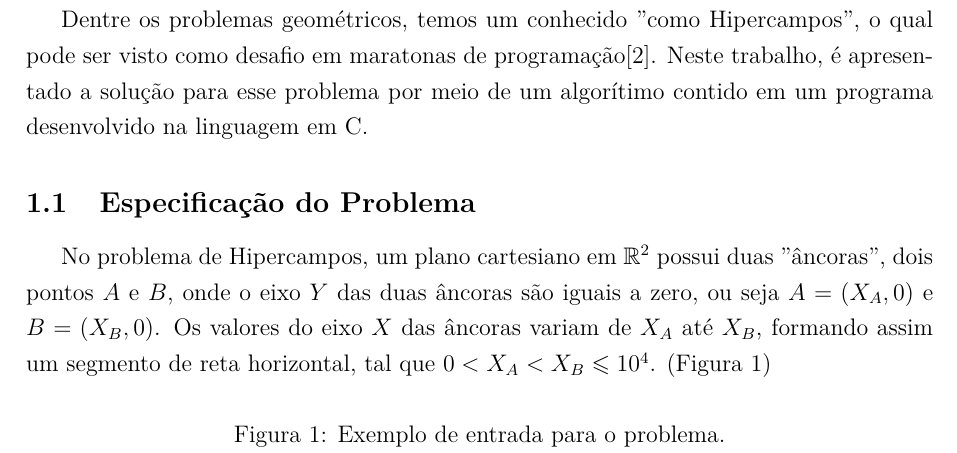
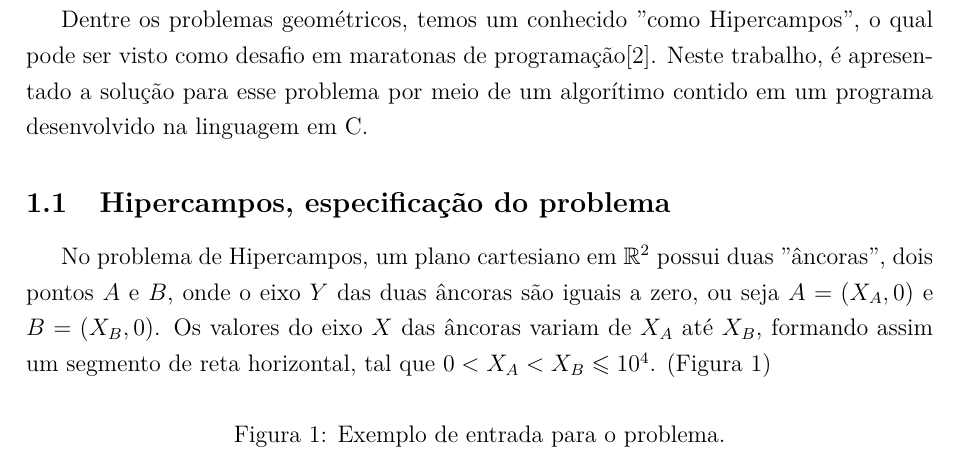
Before and after one commit to Durfan/ufsj-aeds3-tp1, a LaTeX document (doc/tp_hcamp.tex): part of page 1 of 6, cut so that both start at the same text. Compiled offline with pdfLaTeX.

Commit message:
up format

```diff
--- a/doc/tp_hcamp.tex
+++ b/doc/tp_hcamp.tex
@@ -42,7 +42,7 @@ Na Ciência da Computação, o estudo de algorítimos para resolução de proble
 
 Dentre os problemas geométricos, temos um conhecido ''como Hipercampos'', o qual pode ser visto como desafio em maratonas de programação\cite{uri:hipercampo}. Neste trabalho, é apresentado a solução para esse problema por meio de um algorítimo contido em um programa desenvolvido na linguagem em C.
 
-\subsection{Especificação do Problema}
+\subsection{Hipercampos, especificação do problema}
 
 No problema de Hipercampos, um plano cartesiano em $\mathbb{R}^2$ possui duas ''âncoras'', dois pontos $A$ e $B$, onde o eixo $Y$ das duas âncoras são iguais a zero, ou seja $A=(X_A ,0)$ e $B=(X_B , 0)$. Os valores do eixo $X$ das âncoras variam de $X_A$ até $X_B$, formando assim um segmento de reta horizontal, tal que $0 < X_A < X_B \leqslant 10^4$. (Figura \ref{fig:entrada})
 
```
Also changed, not shown: doc/tp_hcamp.bbl (added), doc/tp_hcamp.pdf, 4 other files.
